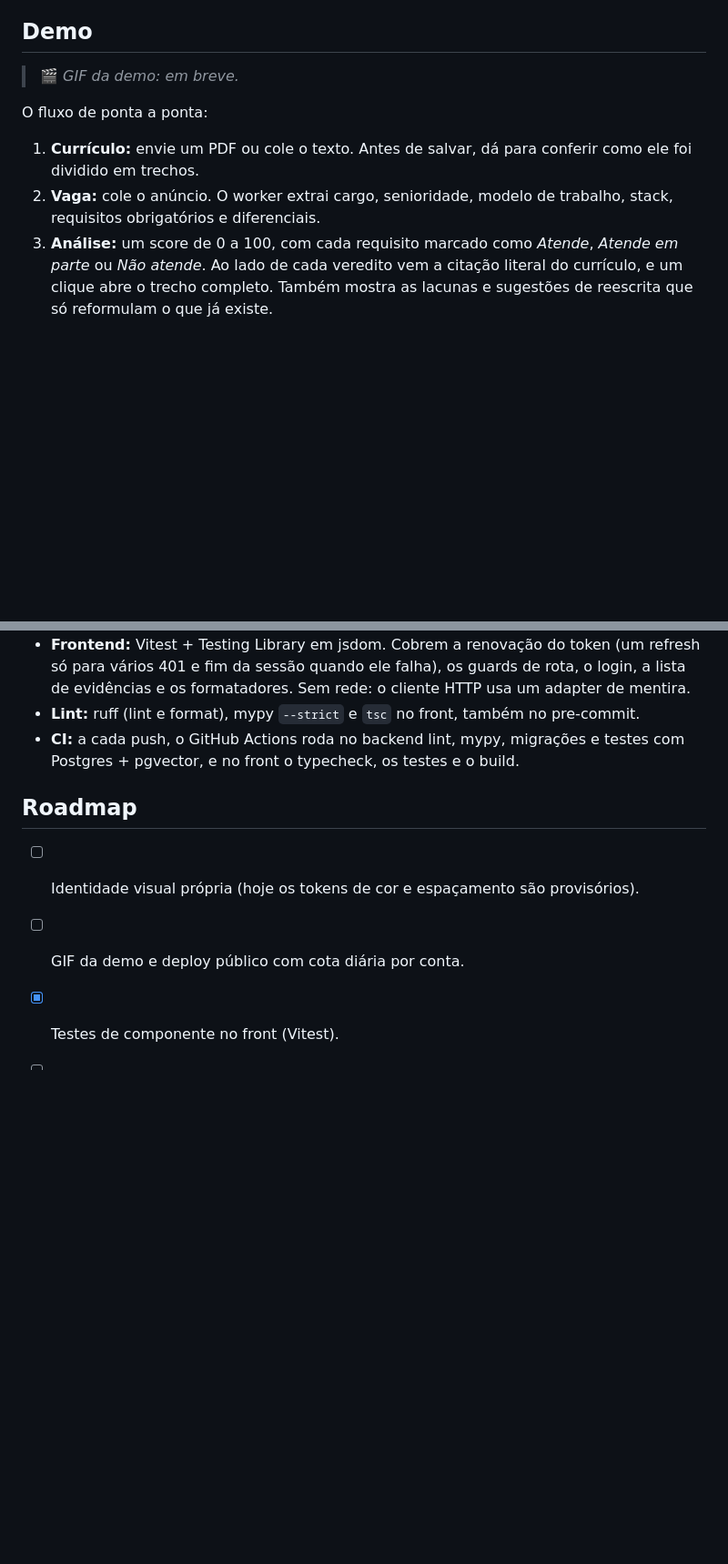
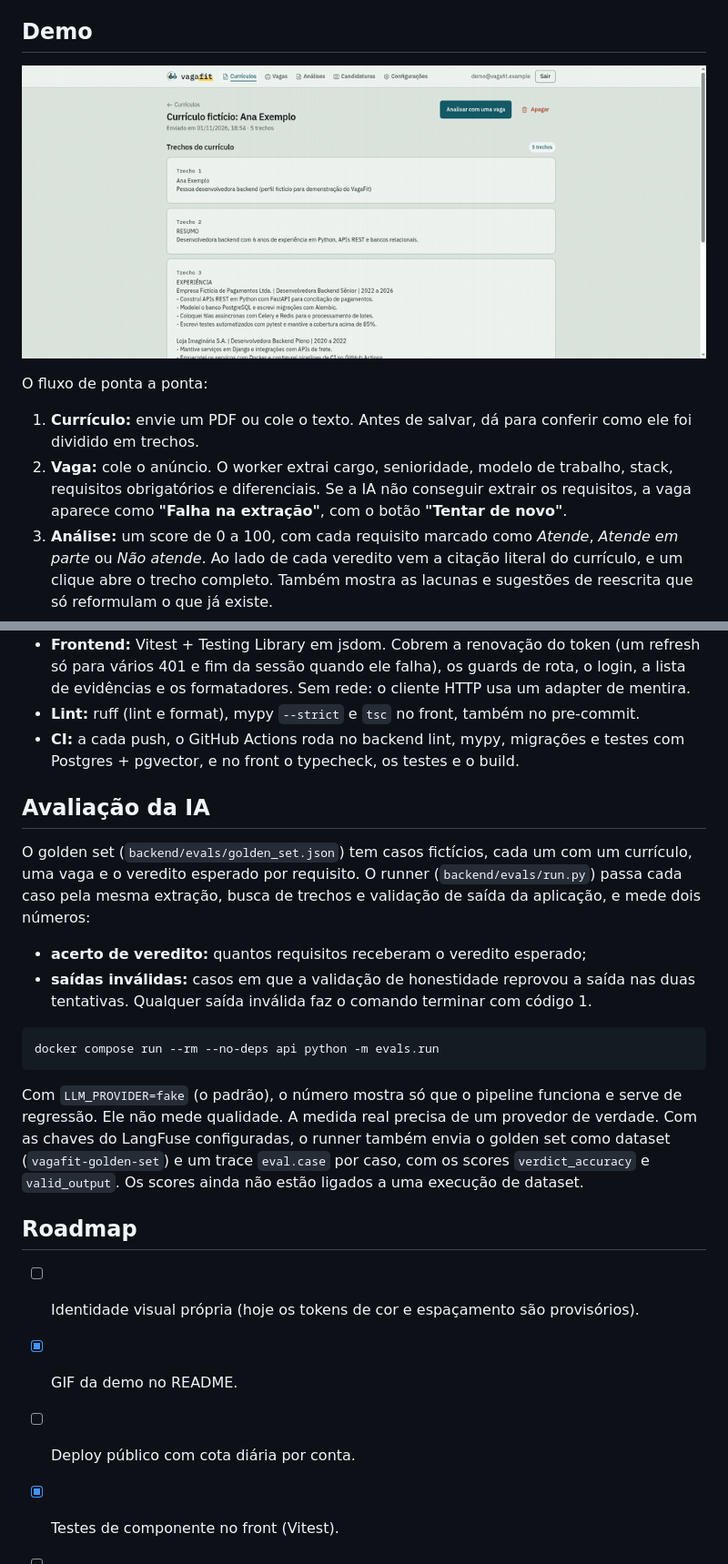
Before and after one commit to pedropompeu/VagaFit, a Markdown page: README.md, 2 parts joined by grey strips. Shown at 91% size. Drawn GitHub-style; pictures changed too: docs/demo.gif (added); blank space fills up the shorter version.

Commit message:
docs: add demo GIF and update README

````diff
--- a/README.md
+++ b/README.md
@@ -15,14 +15,15 @@ currículo, mostra de onde tirou cada conclusão e devolve as lacunas como lacun
 
 ## Demo
 
-> 🎬 _GIF da demo: em breve._ <!-- TODO: gravar o fluxo seed → análise → triagem → candidatura -->
+![Fluxo da demo: currículo, vaga, análise, triagem e candidatura](docs/demo.gif)
 
 O fluxo de ponta a ponta:
 
 1. **Currículo:** envie um PDF ou cole o texto. Antes de salvar, dá para conferir como ele foi
    dividido em trechos.
 2. **Vaga:** cole o anúncio. O worker extrai cargo, senioridade, modelo de trabalho, stack,
-   requisitos obrigatórios e diferenciais.
+   requisitos obrigatórios e diferenciais. Se a IA não conseguir extrair os requisitos, a vaga
+   aparece como **"Falha na extração"**, com o botão **"Tentar de novo"**.
 3. **Análise:** um score de 0 a 100, com cada requisito marcado como *Atende*, *Atende em
    parte* ou *Não atende*. Ao lado de cada veredito vem a citação literal do currículo, e um
    clique abre o trecho completo. Também mostra as lacunas e sugestões de reescrita que só
@@ -265,10 +277,31 @@ completo fica em `/docs`.
 - **CI:** a cada push, o GitHub Actions roda no backend lint, mypy, migrações e testes com
   Postgres + pgvector, e no front o typecheck, os testes e o build.
 
+## Avaliação da IA
+
+O golden set (`backend/evals/golden_set.json`) tem casos fictícios, cada um com um currículo, uma
+vaga e o veredito esperado por requisito. O runner (`backend/evals/run.py`) passa cada caso pela
+mesma extração, busca de trechos e validação de saída da aplicação, e mede dois números:
+
+- **acerto de veredito:** quantos requisitos receberam o veredito esperado;
+- **saídas inválidas:** casos em que a validação de honestidade reprovou a saída nas duas
+  tentativas. Qualquer saída inválida faz o comando terminar com código 1.
+
+```bash
+docker compose run --rm --no-deps api python -m evals.run
+```
+
+Com `LLM_PROVIDER=fake` (o padrão), o número mostra só que o pipeline funciona e serve de
+regressão. Ele não mede qualidade. A medida real precisa de um provedor de verdade. Com as
+chaves do LangFuse configuradas, o runner também envia o golden set como dataset
+(`vagafit-golden-set`) e um trace `eval.case` por caso, com os scores `verdict_accuracy` e
+`valid_output`. Os scores ainda não estão ligados a uma execução de dataset.
+
 ## Roadmap
 
 - [ ] Identidade visual própria (hoje os tokens de cor e espaçamento são provisórios).
-- [ ] GIF da demo e deploy público com cota diária por conta.
+- [x] GIF da demo no README.
+- [ ] Deploy público com cota diária por conta.
 - [x] Testes de componente no front (Vitest).
 - [ ] Testes e2e no front.
 - [x] `/metrics` protegido por token (`METRICS_TOKEN`).
````
Also changed, not shown: other parts of README.md (+13 -1 lines).
